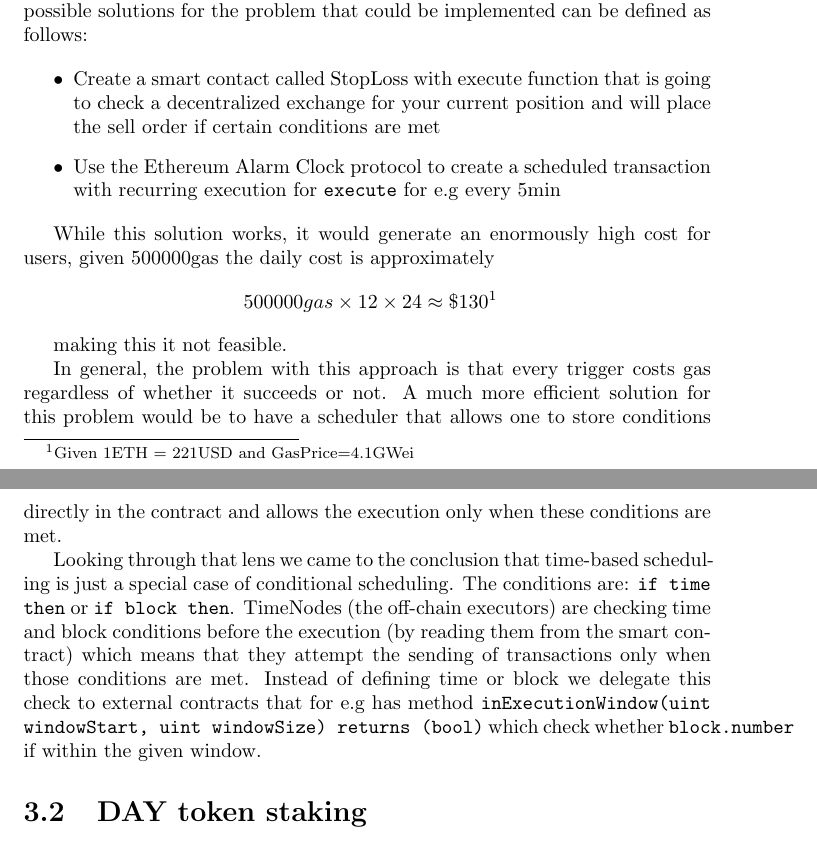
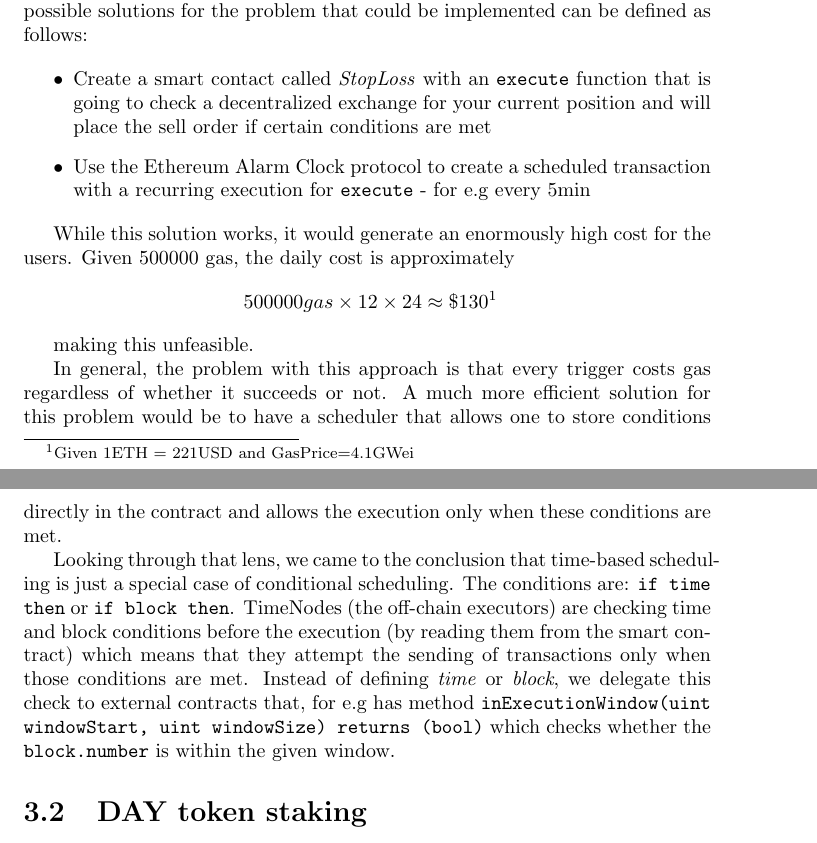
Before and after one commit to chronologic/whitepaper-v2, a LaTeX document (whitepaper.tex): two parts of pages 15 and 16 of 22, joined at a grey line, cut so that both start at the same text. Compiled offline with pdfLaTeX.

Commit message:
Conditional scheduling proofread

```diff
--- a/whitepaper.tex
+++ b/whitepaper.tex
@@ -205,20 +205,20 @@ Given the nature of scheduled transactions, the Ethereum Alarm Clock protocol ne
   Let’s take a closer look at the example on how we could implement decentralized stop-loss functionality using the Ethereum Alarm Clock. One of the possible solutions for the problem that could be implemented can be defined as follows:
 
   \begin{itemize}
-    \item Create a smart contact called StopLoss with execute function that is going to check a decentralized exchange for your current position and will place the sell order if certain conditions are met
-    \item Use the Ethereum Alarm Clock protocol to create a scheduled transaction with recurring execution for \texttt{execute} for e.g every 5min
+    \item Create a smart contact called \textit{StopLoss} with an \texttt{execute} function that is going to check a decentralized exchange for your current position and will place the sell order if certain conditions are met
+    \item Use the Ethereum Alarm Clock protocol to create a scheduled transaction with a recurring execution for \texttt{execute} -  for e.g every 5min
   \end{itemize}
 
-  While this solution works, it would generate an enormously high cost for users, given 500000gas the daily cost is approximately
+  While this solution works, it would generate an enormously high cost for the users. Given 500000 gas, the daily cost is approximately
   \[
     ~500 000 gas \times 12 \times 24 \approx \$130\footnote{Given 1ETH = 221USD and GasPrice=4.1GWei}
   \]
 
-  making this it not feasible.
+  making this unfeasible.
 
   In general, the problem with this approach is that every trigger costs gas regardless of whether it succeeds or not. A much more efficient solution for this problem would be to have a scheduler that allows one to store conditions directly in the contract and allows the execution only when these conditions are met.
 
-  Looking through that lens we came to the conclusion that time-based scheduling is just a special case of conditional scheduling. The conditions are: \texttt{if time then} or \texttt{if block then}. TimeNodes (the off-chain executors) are checking time and block conditions before the execution (by reading them from the smart contract) which means that they attempt the sending of transactions only when those conditions are met. Instead of defining time or block we delegate this check to external contracts that for e.g has method \texttt{inExecutionWindow(uint windowStart, uint windowSize) returns (bool)} which check whether \texttt{block.number} if within the given window.
+  Looking through that lens, we came to the conclusion that time-based scheduling is just a special case of conditional scheduling. The conditions are: \texttt{if time then} or \texttt{if block then}. TimeNodes (the off-chain executors) are checking time and block conditions before the execution (by reading them from the smart contract) which means that they attempt the sending of transactions only when those conditions are met. Instead of defining \textit{time} or \textit{block}, we delegate this check to external contracts that, for e.g has method \texttt{inExecutionWindow(uint windowStart, uint windowSize) returns (bool)} which checks whether the \texttt{block.number} is within the given window.
 
   \section{DAY token staking}
 
```
Also changed, not shown: whitepaper.pdf.
